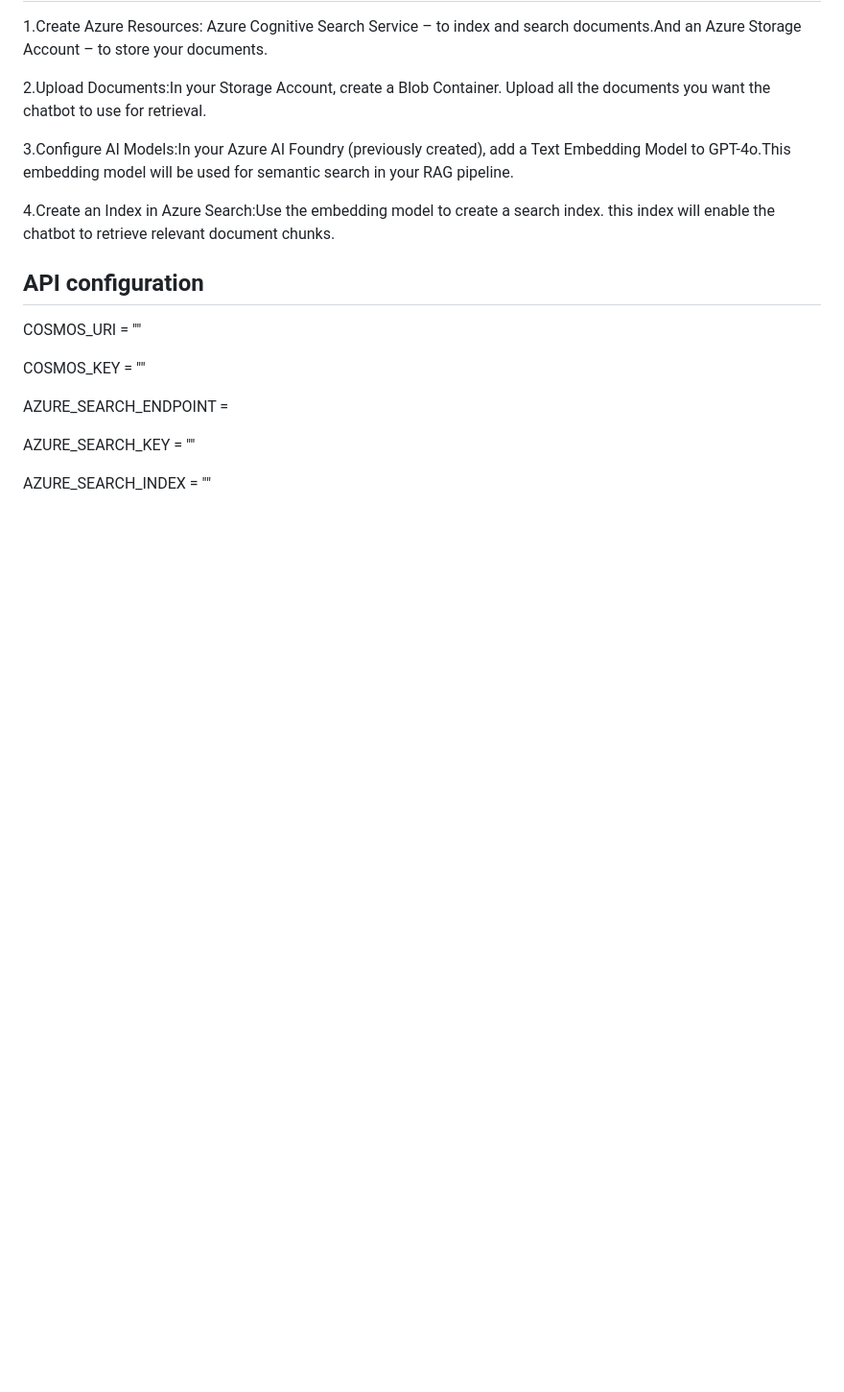
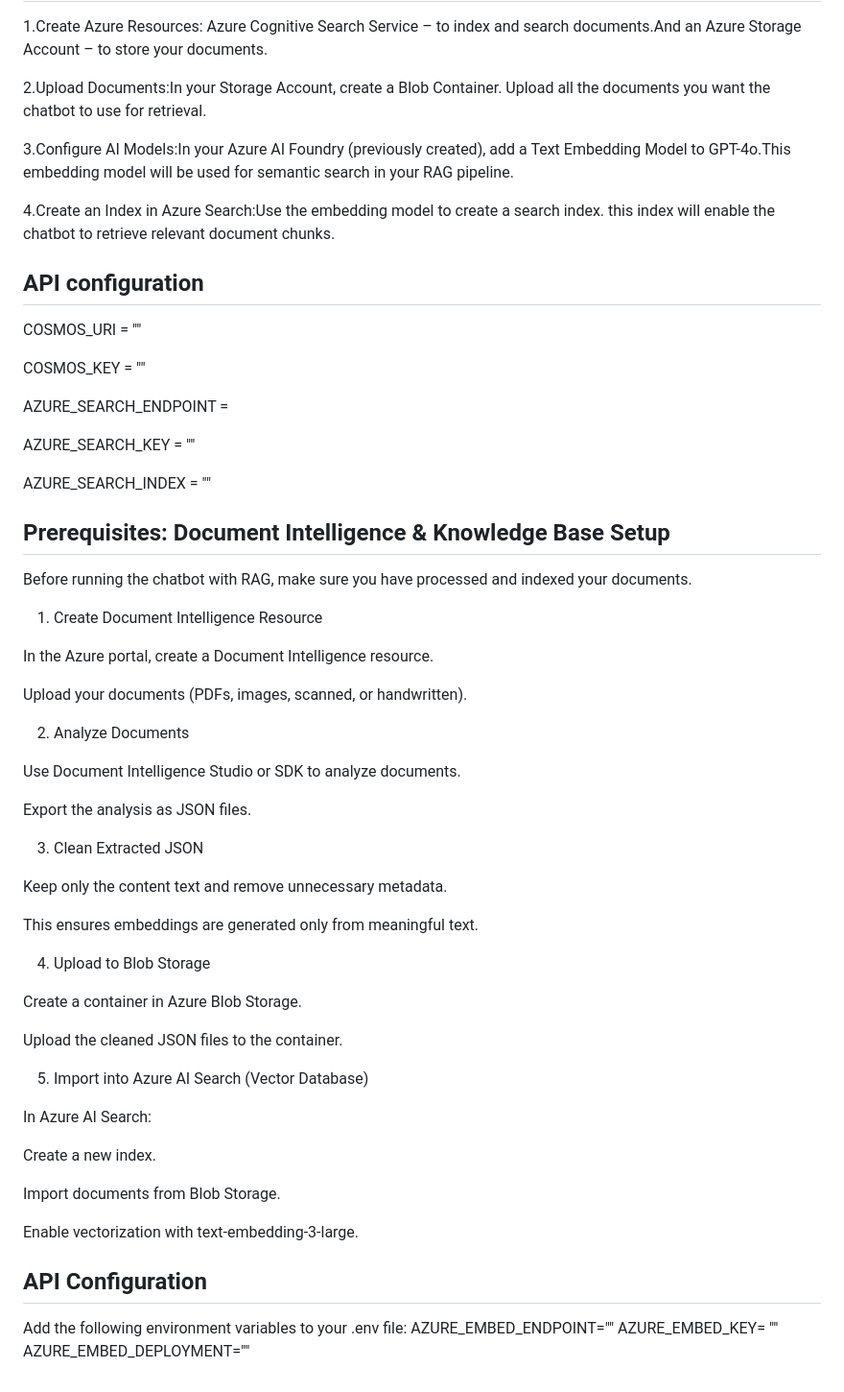
Before and after one commit to Danyabikaram/azure-ai-chatbot, a Markdown page: README.md, the part around the change. Shown at 96% size. GitHub-like rendering; blank space fills up the shorter version.

```diff
--- a/README.md
+++ b/README.md
@@ -95,3 +95,48 @@ AZURE_SEARCH_ENDPOINT = <your Azure Search Endpoint>
 AZURE_SEARCH_KEY = "<Your Azure Search Key>"
 
 AZURE_SEARCH_INDEX = "<Your Azure Search Index Name>"
+
+
+## Prerequisites: Document Intelligence & Knowledge Base Setup
+
+Before running the chatbot with RAG, make sure you have processed and indexed your documents.
+
+1. Create Document Intelligence Resource
+
+In the Azure portal, create a Document Intelligence resource.
+
+Upload your documents (PDFs, images, scanned, or handwritten).
+
+2. Analyze Documents
+
+Use Document Intelligence Studio or SDK to analyze documents.
+
+Export the analysis as JSON files.
+
+3. Clean Extracted JSON
+
+Keep only the content text and remove unnecessary metadata.
+
+This ensures embeddings are generated only from meaningful text.
+
+4. Upload to Blob Storage
+
+Create a container in Azure Blob Storage.
+
+Upload the cleaned JSON files to the container.
+
+5. Import into Azure AI Search (Vector Database)
+
+In Azure AI Search:
+
+Create a new index.
+
+Import documents from Blob Storage.
+
+Enable vectorization with text-embedding-3-large.
+
+## API Configuration
+Add the following environment variables to your .env file:
+AZURE_EMBED_ENDPOINT=""
+AZURE_EMBED_KEY= ""
+AZURE_EMBED_DEPLOYMENT=""
```
